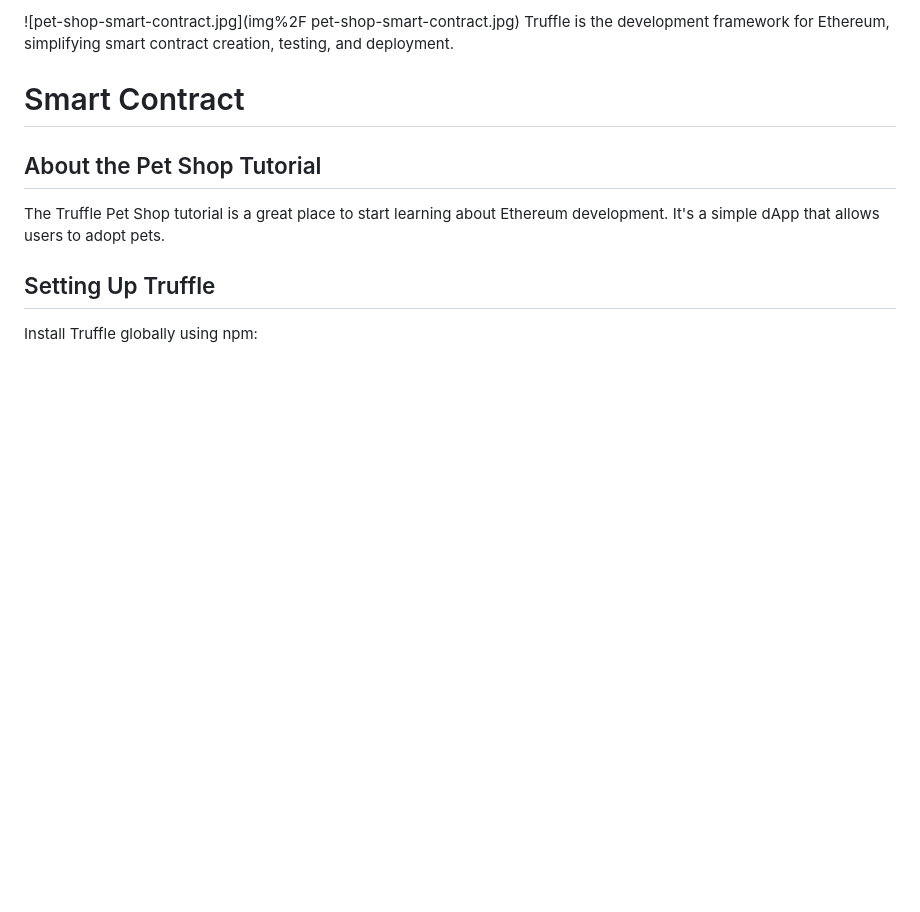
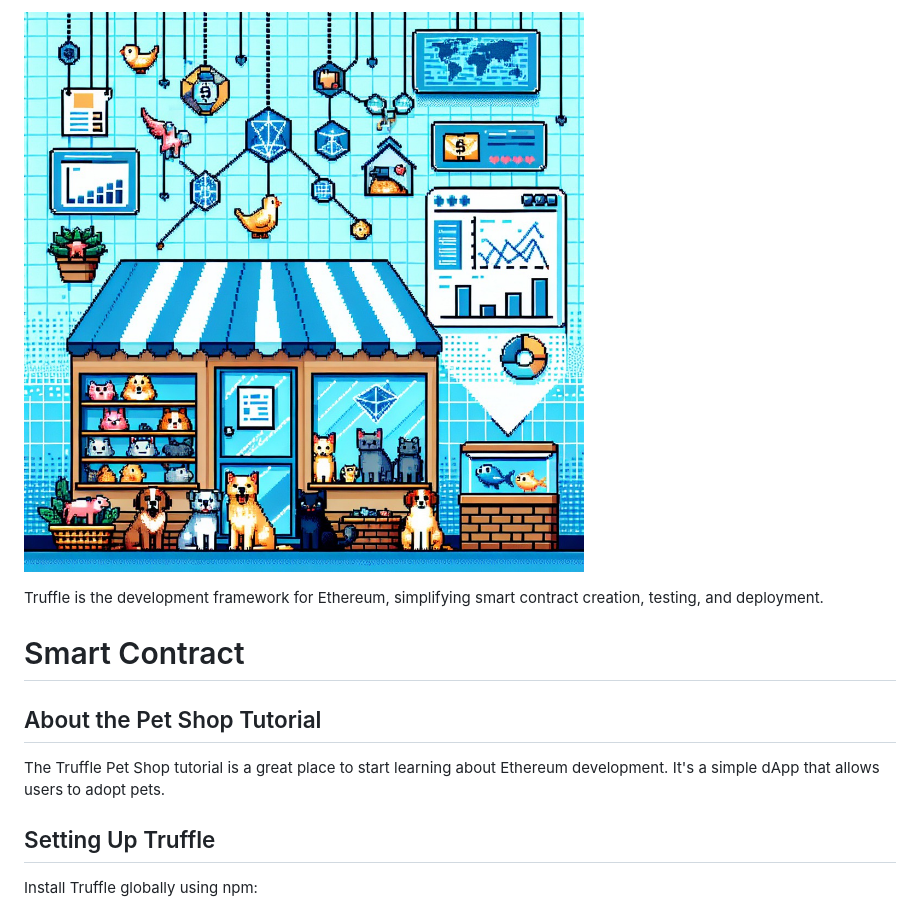
Before and after one commit to kelvin-bz/smart-contract-pet-shop, a Markdown page: readme.md, the part around the change. Drawn GitHub-style; blank space fills up the shorter version.

```diff
--- a/readme.md
+++ b/readme.md
@@ -1,5 +1,5 @@
-![pet-shop-smart-contract.jpg](img%2F
-pet-shop-smart-contract.jpg)
+![pet-shop-smart-contract.jpg](img%2Fpet-shop-smart-contract.jpg)
+
 Truffle is the development framework for Ethereum, simplifying smart contract creation, testing, and deployment.
 
 # Smart Contract
```
